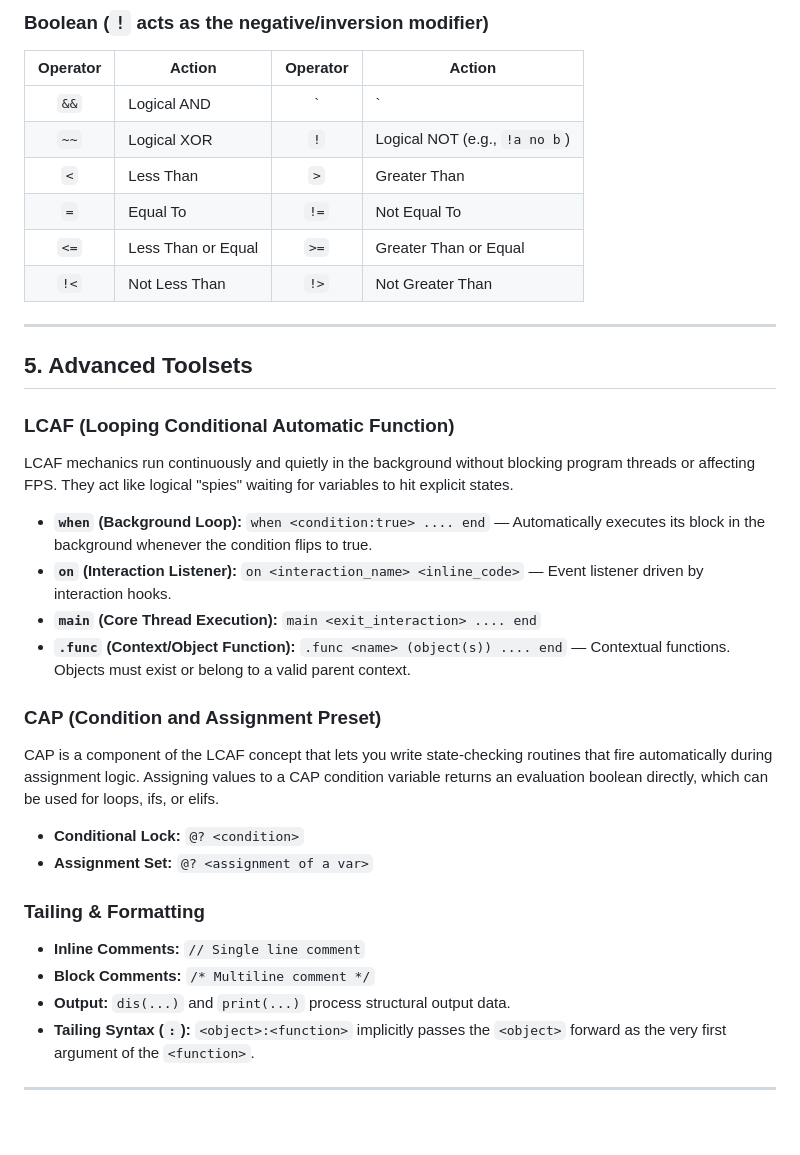
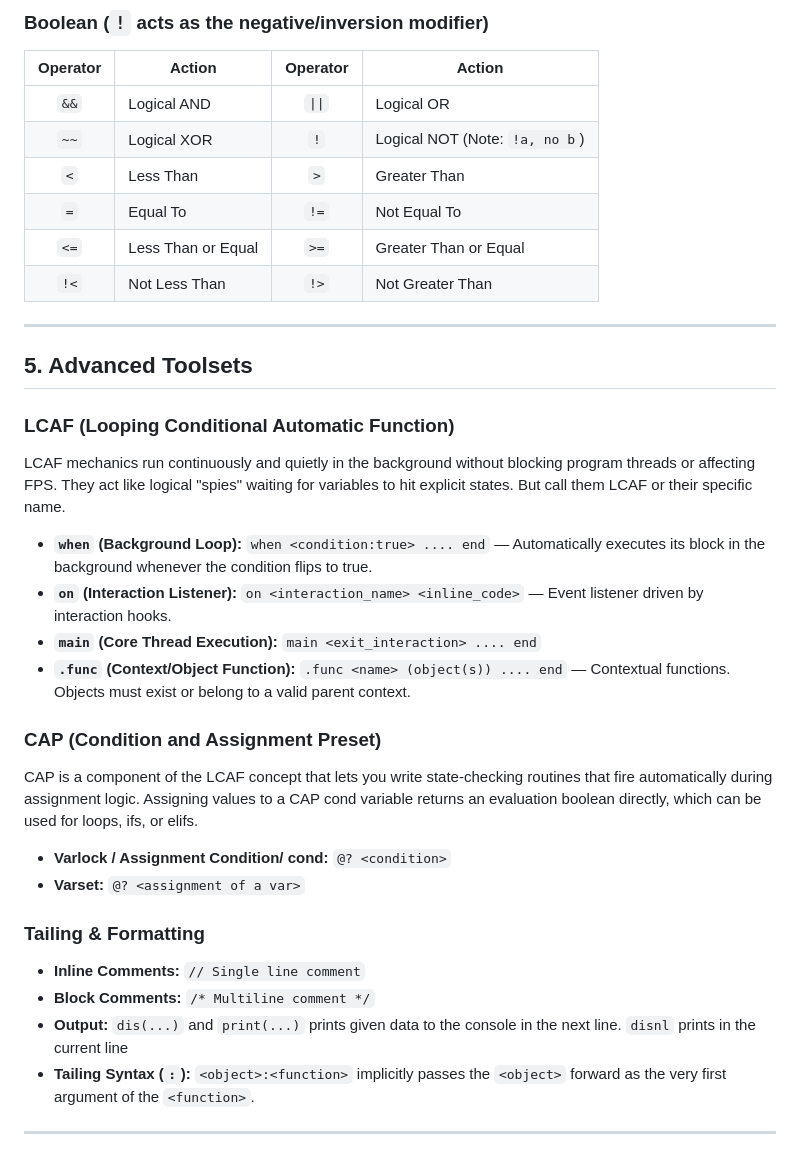
Before and after one commit to Ultimate-Rafi/Ultragic, a Markdown page: Ultragic Syntax and Spec Sheet.md, the part around one of its changes. GitHub-like rendering; blank space fills up the shorter version.

Commit message:
Fixed some mistakes.

```diff
--- a/Ultragic Syntax and Spec Sheet.md
+++ b/Ultragic Syntax and Spec Sheet.md
@@ -97,8 +97,8 @@ All logical blocks wrap their operations and conclude explicitly with the `end`
 ### Boolean (`!` acts as the negative/inversion modifier)
 | Operator | Action | Operator | Action |
 | :---: | --- | :---: | --- |
-| `&&` | Logical AND | `|`| | Logical OR |
-| `~~` | Logical XOR | `!` | Logical NOT (e.g., `!a no b`) |
+| `&&` | Logical AND | `\|\|` | Logical OR |
+| `~~` | Logical XOR | `!` | Logical NOT (Note: `!a, no b`) |
 | `<` | Less Than | `>` | Greater Than |
 | `=` | Equal To | `!=` | Not Equal To |
 | `<=` | Less Than or Equal | `>=` | Greater Than or Equal |
@@ -109,7 +109,7 @@ All logical blocks wrap their operations and conclude explicitly with the `end`
 ## 5. Advanced Toolsets
 
 ### LCAF (Looping Conditional Automatic Function)
-LCAF mechanics run continuously and quietly in the background without blocking program threads or affecting FPS. They act like logical "spies" waiting for variables to hit explicit states.
+LCAF mechanics run continuously and quietly in the background without blocking program threads or affecting FPS. They act like logical "spies" waiting for variables to hit explicit states. But call them LCAF or their specific name.
 
 * **`when` (Background Loop):** `when <condition:true> .... end` — Automatically executes its block in the background whenever the condition flips to true.
 * **`on` (Interaction Listener):** `on <interaction_name> <inline_code>` — Event listener driven by interaction hooks.
@@ -117,14 +117,14 @@ LCAF mechanics run continuously and quietly in the background without blocking p
 * **`.func` (Context/Object Function):** `.func <name> (object(s)) .... end` — Contextual functions. Objects must exist or belong to a valid parent context.
 
 ### CAP (Condition and Assignment Preset)
-CAP is a component of the LCAF concept that lets you write state-checking routines that fire automatically during assignment logic. Assigning values to a CAP condition variable returns an evaluation boolean directly, which can be used for loops, ifs, or elifs.
-* **Conditional Lock:** `@? <condition>`
-* **Assignment Set:** `@? <assignment of a var>`
+CAP is a component of the LCAF concept that lets you write state-checking routines that fire automatically during assignment logic. Assigning values to a CAP cond variable returns an evaluation boolean directly, which can be used for loops, ifs, or elifs.
+* **Varlock / Assignment Condition/ cond:** `@? <condition>`
+* **Varset:** `@? <assignment of a var>`
 
 ### Tailing & Formatting
 * **Inline Comments:** `// Single line comment`
 * **Block Comments:** `/* Multiline comment */`
-* **Output:** `dis(...)` and `print(...)` process structural output data.
+* **Output:** `dis(...)` and `print(...)` prints given data to the console in the next line. `disnl` prints in the current line
 * **Tailing Syntax (`:`):** `<object>:<function>` implicitly passes the `<object>` forward as the very first argument of the `<function>`.
 
 ---
```
Also changed, not shown: other parts of Ultragic Syntax and Spec Sheet.md (+3 -3 lines).
